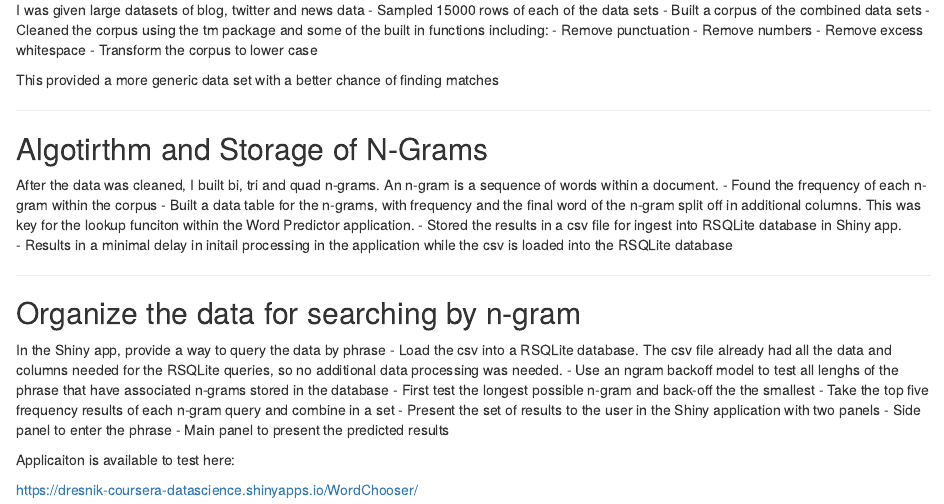
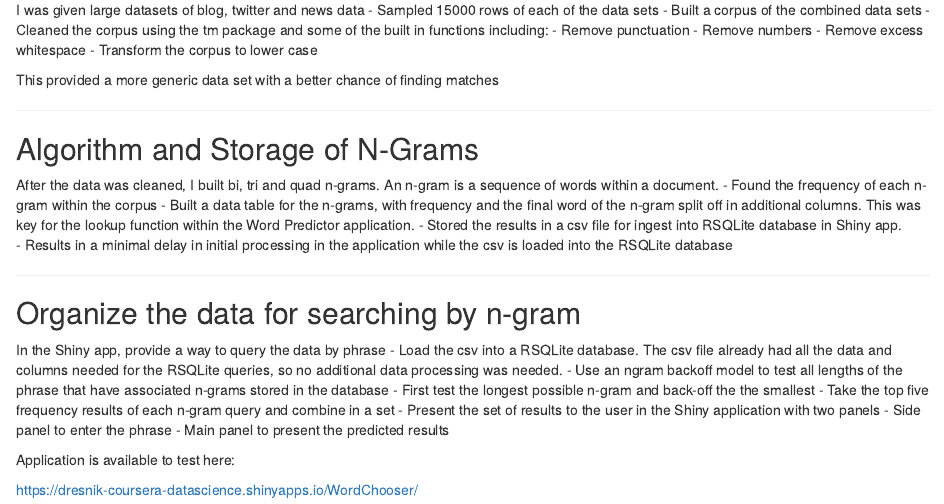
Before and after one commit to DonResnik/capstoneSlideDeck, an R Markdown document (index.Rmd): the page in a window 1100 px wide, from 460 px down. Rendered offline with R 4.5, knitr and Pandoc, with nearby package versions.

Commit message:
fix spelling

```diff
--- a/index.Rmd
+++ b/index.Rmd
@@ -39,13 +39,13 @@ This provided a more generic data set with a better chance of finding matches
 
 ---
 
-## Algotirthm and Storage of N-Grams
+## Algorithm and Storage of N-Grams
 
 After the data was cleaned, I built bi, tri and quad n-grams.  An n-gram is a sequence of words within a document.
  - Found the frequency of each n-gram within the corpus
- - Built a data table for the n-grams, with frequency and the final word of the n-gram split off in additional columns.  This was key for the lookup funciton within the Word Predictor application.
+ - Built a data table for the n-grams, with frequency and the final word of the n-gram split off in additional columns.  This was key for the lookup function within the Word Predictor application.
  - Stored the results in a csv file for ingest into RSQLite database in Shiny app.
- - Results in a minimal delay in initail processing in the application while the csv is loaded into the RSQLite database
+ - Results in a minimal delay in initial processing in the application while the csv is loaded into the RSQLite database
 
 ---
 
@@ -53,13 +53,13 @@ After the data was cleaned, I built bi, tri and quad n-grams.  An n-gram is a se
 
 In the Shiny app, provide a way to query the data by phrase
  - Load the csv into a RSQLite database.  The csv file already had all the data and columns needed for the RSQLite queries, so no additional data processing was needed.
- - Use an ngram backoff model to test all lenghs of the phrase that have associated n-grams stored in the database
+ - Use an ngram backoff model to test all lengths of the phrase that have associated n-grams stored in the database
     - First test the longest possible n-gram and back-off the the smallest
     - Take the top five frequency results of each n-gram query and combine in a set
  - Present the set of results to the user in the Shiny application with two panels
    - Side panel to enter the phrase
    - Main panel to present the predicted results
 
-Applicaiton is available to test here:
+Application is available to test here:
 
 https://dresnik-coursera-datascience.shinyapps.io/WordChooser/
```
